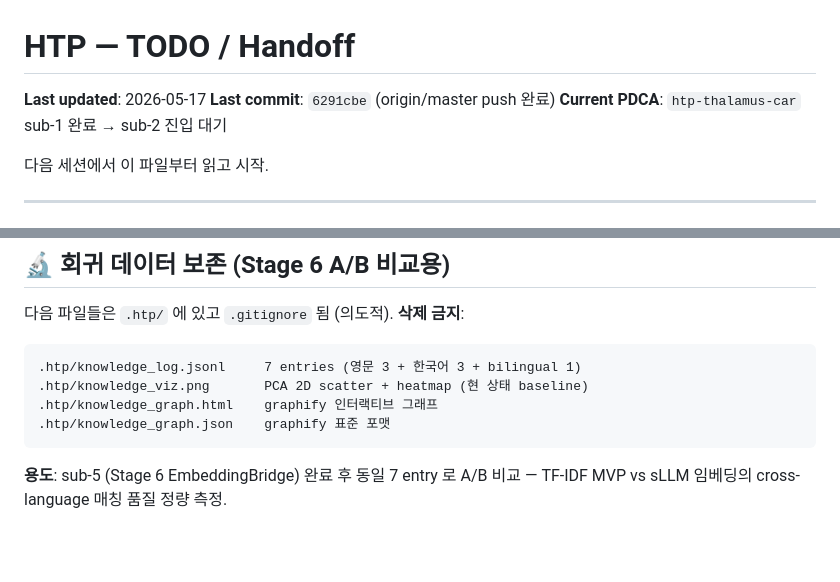
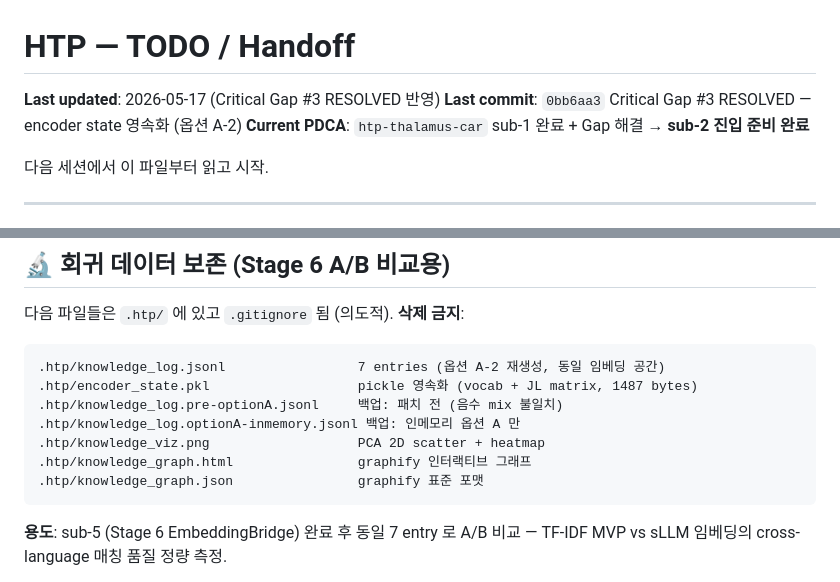
Before and after one commit to ratiertm/htp, a Markdown page: TODO.md, 2 parts joined by grey strips. Drawn GitHub-style; blank space fills up the shorter version.

````diff
--- a/TODO.md
+++ b/TODO.md
@@ -1,8 +1,8 @@
 # HTP — TODO / Handoff
 
-**Last updated**: 2026-05-17
-**Last commit**: `6291cbe` (origin/master push 완료)
-**Current PDCA**: `htp-thalamus-car` sub-1 완료 → sub-2 진입 대기
+**Last updated**: 2026-05-17 (Critical Gap #3 RESOLVED 반영)
+**Last commit**: `0bb6aa3` Critical Gap #3 RESOLVED — encoder state 영속화 (옵션 A-2)
+**Current PDCA**: `htp-thalamus-car` sub-1 완료 + Gap 해결 → **sub-2 진입 준비 완료**
 
 다음 세션에서 이 파일부터 읽고 시작.
 
@@ -108,10 +102,13 @@ htp-thalamus-car (9 Stage, 6 sub-cycles)
 다음 파일들은 `.htp/` 에 있고 `.gitignore` 됨 (의도적). **삭제 금지**:
 
 ```
-.htp/knowledge_log.jsonl     7 entries (영문 3 + 한국어 3 + bilingual 1)
-.htp/knowledge_viz.png       PCA 2D scatter + heatmap (현 상태 baseline)
-.htp/knowledge_graph.html    graphify 인터랙티브 그래프
-.htp/knowledge_graph.json    graphify 표준 포맷
+.htp/knowledge_log.jsonl                 7 entries (옵션 A-2 재생성, 동일 임베딩 공간)
+.htp/encoder_state.pkl                   pickle 영속화 (vocab + JL matrix, 1487 bytes)
+.htp/knowledge_log.pre-optionA.jsonl     백업: 패치 전 (음수 mix 불일치)
+.htp/knowledge_log.optionA-inmemory.jsonl 백업: 인메모리 옵션 A 만
+.htp/knowledge_viz.png                   PCA 2D scatter + heatmap
+.htp/knowledge_graph.html                graphify 인터랙티브 그래프
+.htp/knowledge_graph.json                graphify 표준 포맷
 ```
 
 **용도**: sub-5 (Stage 6 EmbeddingBridge) 완료 후 동일 7 entry 로 A/B 비교 — TF-IDF MVP vs sLLM 임베딩의 cross-language 매칭 품질 정량 측정.
````
Also changed, not shown: other parts of TODO.md (+31 -34 lines), CLAUDE.md (+20 -7 lines).
